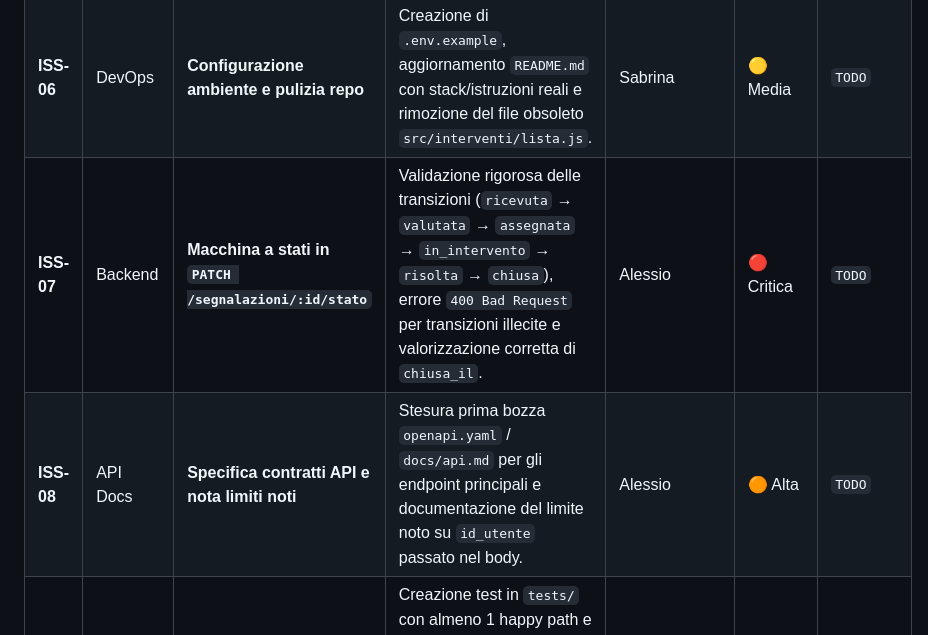
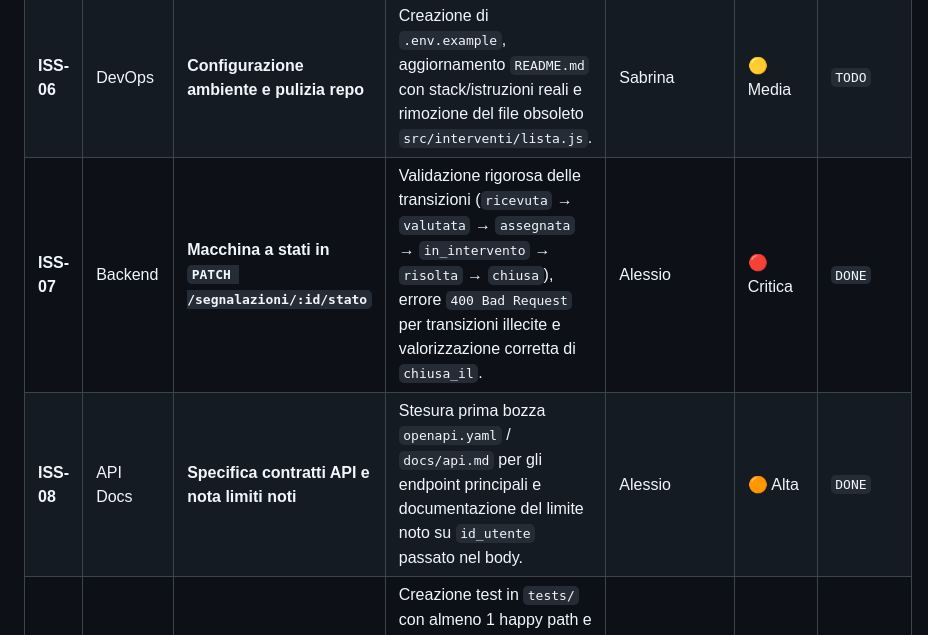
Before and after one commit to Al23ssio/EmergencyOperations, a Markdown page: docs/backlog.md, the part around the change. Drawn GitHub-style.

Commit message:
Update issue statuses to DONE in backlog.md

```diff
--- a/docs/backlog.md
+++ b/docs/backlog.md
@@ -18,8 +18,8 @@ Questo documento raccoglie il backlog di prodotto strutturato in **User Story**
 | **ISS-04** | DB | **Completamento `db/schema.sql`** | Allineamento a `data-model.md` con aggiunta tabelle mancanti (`squadra`, `assegnazione`, `nota`, `allegato`, `storico_modifica`, `suggerimento_ai`). | Sabrina | 🔴 Critica | `TODO` |
 | **ISS-05** | DevOps | **Auto-init Database in Docker Compose** | Configurazione di `docker-compose.yml` per eseguire automaticamente `db/schema.sql` all'avvio del container PostgreSQL. | Sabrina | 🟠 Alta | `TODO` |
 | **ISS-06** | DevOps | **Configurazione ambiente e pulizia repo** | Creazione di `.env.example`, aggiornamento `README.md` con stack/istruzioni reali e rimozione del file obsoleto `src/interventi/lista.js`. | Sabrina | 🟡 Media | `TODO` |
-| **ISS-07** | Backend | **Macchina a stati in `PATCH /segnalazioni/:id/stato`** | Validazione rigorosa delle transizioni (`ricevuta` → `valutata` → `assegnata` → `in_intervento` → `risolta` → `chiusa`), errore `400 Bad Request` per transizioni illecite e valorizzazione corretta di `chiusa_il`. | Alessio | 🔴 Critica | `TODO` |
-| **ISS-08** | API Docs | **Specifica contratti API e nota limiti noti** | Stesura prima bozza `openapi.yaml` / `docs/api.md` per gli endpoint principali e documentazione del limite noto su `id_utente` passato nel body. | Alessio | 🟠 Alta | `TODO` |
+| **ISS-07** | Backend | **Macchina a stati in `PATCH /segnalazioni/:id/stato`** | Validazione rigorosa delle transizioni (`ricevuta` → `valutata` → `assegnata` → `in_intervento` → `risolta` → `chiusa`), errore `400 Bad Request` per transizioni illecite e valorizzazione corretta di `chiusa_il`. | Alessio | 🔴 Critica | `DONE` |
+| **ISS-08** | API Docs | **Specifica contratti API e nota limiti noti** | Stesura prima bozza `openapi.yaml` / `docs/api.md` per gli endpoint principali e documentazione del limite noto su `id_utente` passato nel body. | Alessio | 🟠 Alta | `DONE` |
 | **ISS-09** | QA / Test | **Suite di test automatici sugli endpoint** | Creazione test in `tests/` con almeno 1 happy path e 1 caso d'errore per ciascun endpoint (`POST`, `GET`, `PATCH`) + verifica manuale API. | Carmen | 🔴 Critica | `TODO` |
 | **ISS-10** | Frontend | **Integrazione base "Filo Frontend-Backend"** | Creazione di una vista web HTML/JS collegata agli endpoint reali del backend (es. lista segnalazioni da DB) senza utilizzo di dati mock. | Carmen | 🟠 Alta | `DONE` |
 
```
